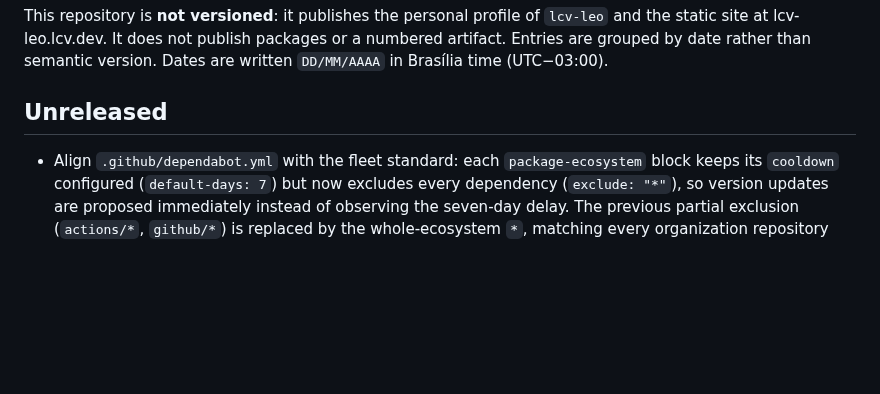
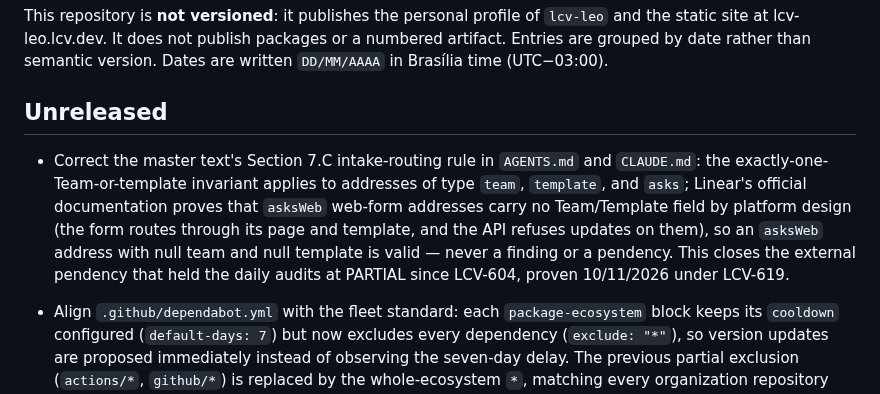
Before and after one commit to lcv-leo/lcv-leo, a Markdown page: CHANGELOG.md, the part around the change. Rendered like a GitHub page; blank space fills up the shorter version.

Commit message:
docs(agents): scope the intake-routing invariant to team, template and asks (#132)
The Section 7.C rule applied the exactly-one-Team-or-template check to every
intake address. Linear's official documentation proves that asksWeb web-form
addresses carry no Team/Template field by platform design: the form routes
through its page and template, and the API refuses updates on that type (the
literal rejection askedWeb type not allowed was reproduced on 10/11/2026). An
asksWeb address with null team and null template is valid, never a finding or
a pendency. This closes the external pendency that held the daily audits at
PARTIAL since LCV-604 (LCV-619).

Co-authored-by: Copilot <171896033+Copilot@users.noreply.github.com>
Co-authored-by: linear-code[bot] <222613912+linear-code[bot]@users.noreply.github.com>

```diff
--- a/CHANGELOG.md
+++ b/CHANGELOG.md
@@ -10,6 +10,16 @@ or a numbered artifact. Entries are grouped by date rather than semantic
 version. Dates are written `DD/MM/AAAA` in Brasília time (UTC−03:00).
 
 ## Unreleased
+
+- Correct the master text's Section 7.C intake-routing rule in `AGENTS.md` and
+  `CLAUDE.md`: the exactly-one-Team-or-template invariant applies to addresses
+  of type `team`, `template`, and `asks`; Linear's official documentation
+  proves that `asksWeb` web-form addresses carry no Team/Template field by
+  platform design (the form routes through its page and template, and the API
+  refuses updates on them), so an `asksWeb` address with null team and null
+  template is valid — never a finding or a pendency. This closes the external
+  pendency that held the daily audits at PARTIAL since LCV-604, proven
+  10/11/2026 under LCV-619.
 
 - Align `.github/dependabot.yml` with the fleet standard: each `package-ecosystem`
   block keeps its `cooldown` configured (`default-days: 7`) but now excludes every
```
Also changed, not shown: AGENTS.md (+1 -1 lines), CLAUDE.md (+1 -1 lines).
